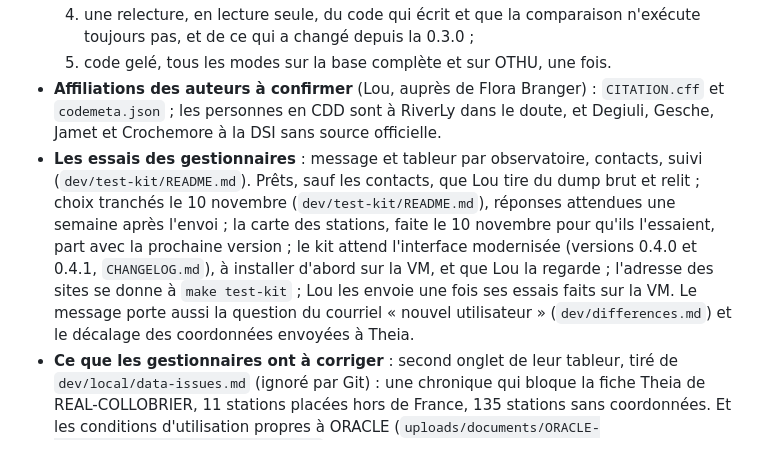
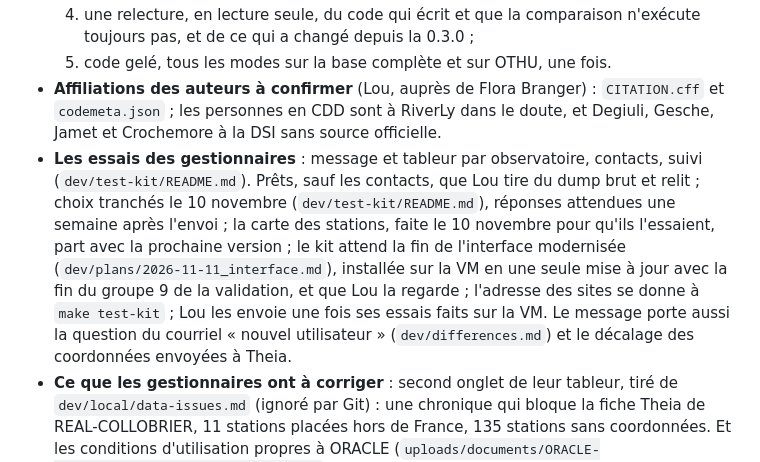
Before and after one commit to bdoh-inrae/bdoh-legacy, a Markdown page: ROADMAP.md, the part around the change. Drawn GitHub-style.

```diff
--- a/ROADMAP.md
+++ b/ROADMAP.md
@@ -17,7 +17,7 @@ Priorité (Lou, 3 novembre) : stabiliser ce BDOH au plus près de l'ancien et le
   4. une relecture, en lecture seule, du code qui écrit et que la comparaison n'exécute toujours pas, et de ce qui a changé depuis la 0.3.0 ;
   5. code gelé, tous les modes sur la base complète et sur OTHU, une fois.
 - **Affiliations des auteurs à confirmer** (Lou, auprès de Flora Branger) : `CITATION.cff` et `codemeta.json` ; les personnes en CDD sont à RiverLy dans le doute, et Degiuli, Gesche, Jamet et Crochemore à la DSI sans source officielle.
-- **Les essais des gestionnaires** : message et tableur par observatoire, contacts, suivi (`dev/test-kit/README.md`). Prêts, sauf les contacts, que Lou tire du dump brut et relit ; choix tranchés le 10 novembre (`dev/test-kit/README.md`), réponses attendues une semaine après l'envoi ; la carte des stations, faite le 10 novembre pour qu'ils l'essaient, part avec la prochaine version ; le kit attend l'interface modernisée (versions 0.4.0 et 0.4.1, `CHANGELOG.md`), à installer d'abord sur la VM, et que Lou la regarde ; l'adresse des sites se donne à `make test-kit` ; Lou les envoie une fois ses essais faits sur la VM. Le message porte aussi la question du courriel « nouvel utilisateur » (`dev/differences.md`) et le décalage des coordonnées envoyées à Theia.
+- **Les essais des gestionnaires** : message et tableur par observatoire, contacts, suivi (`dev/test-kit/README.md`). Prêts, sauf les contacts, que Lou tire du dump brut et relit ; choix tranchés le 10 novembre (`dev/test-kit/README.md`), réponses attendues une semaine après l'envoi ; la carte des stations, faite le 10 novembre pour qu'ils l'essaient, part avec la prochaine version ; le kit attend la fin de l'interface modernisée (`dev/plans/2026-11-11_interface.md`), installée sur la VM en une seule mise à jour avec la fin du groupe 9 de la validation, et que Lou la regarde ; l'adresse des sites se donne à `make test-kit` ; Lou les envoie une fois ses essais faits sur la VM. Le message porte aussi la question du courriel « nouvel utilisateur » (`dev/differences.md`) et le décalage des coordonnées envoyées à Theia.
 - **Ce que les gestionnaires ont à corriger** : second onglet de leur tableur, tiré de `dev/local/data-issues.md` (ignoré par Git) : une chronique qui bloque la fiche Theia de REAL-COLLOBRIER, 11 stations placées hors de France, 135 stations sans coordonnées. Et les conditions d'utilisation propres à ORACLE (`uploads/documents/ORACLE-ConditionsGeneralesUtilisation.pdf`, le seul observatoire qui en a) : le lien « Conditions d'utilisation » de ses pages les sert au lieu des conditions par défaut, mises à jour avec l'ouverture des données (0.3.0) ; antérieures à la Licence Ouverte, elles pourraient dire que toutes ses données y sont soumises. Lou les lit sur la VM ; ses gestionnaires les mettent à jour, ou les retirent pour que les conditions par défaut s'appliquent (relevé le 11 novembre).
 - **Archivage et version 1** (Lou, 3 novembre). La 1.0.0 viendra avec la bascule ; Lou branchera alors le webhook de Software Heritage. Rien à faire d'ici là.
 - **Essais dans un navigateur.** `make browser-check` joue 67 étapes (`dev/browser/`), toutes passées en une seule passe le 10 novembre au soir (version 0.3.5) : pages publiques, carte des stations, graphique et ses lacunes, visualiseur, export sans compte jusqu'au fichier, inscription et lien reçu par courriel, demande d'accès et droit sur une chronique cachée, import, calculs, points de contrôle, suppression ; puis tous les liens du site et chaque administration ouverte et enregistrée. À l'œil (Lou), sur la VM, avant les gestionnaires : [dev/test-kit/lou-checklist.md](dev/test-kit/lou-checklist.md).
```
Also changed, not shown: dev/plans/2026-11-04_validation.md (+7 -6 lines), dev/plans/2026-11-11_interface.md (+2 -0 lines).
